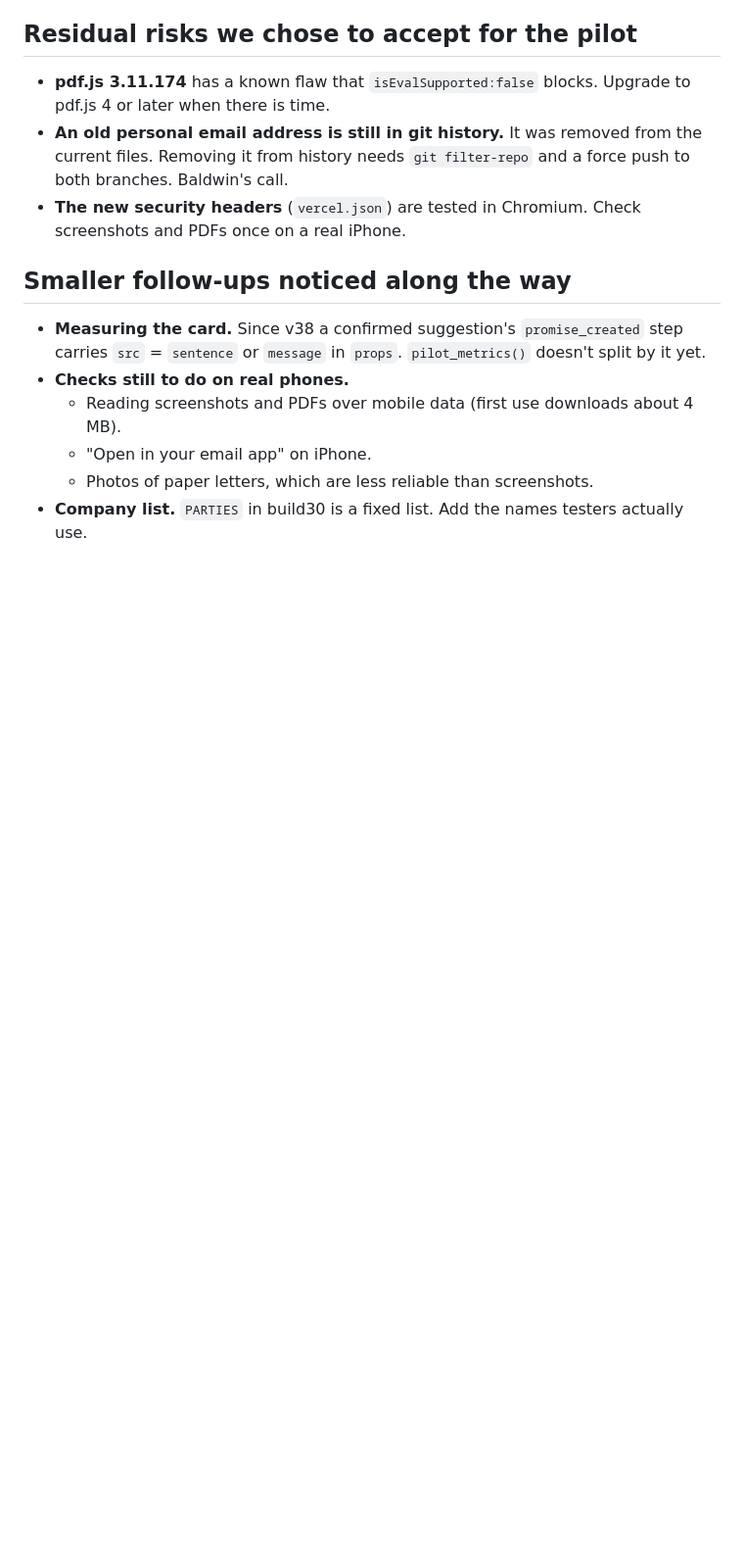
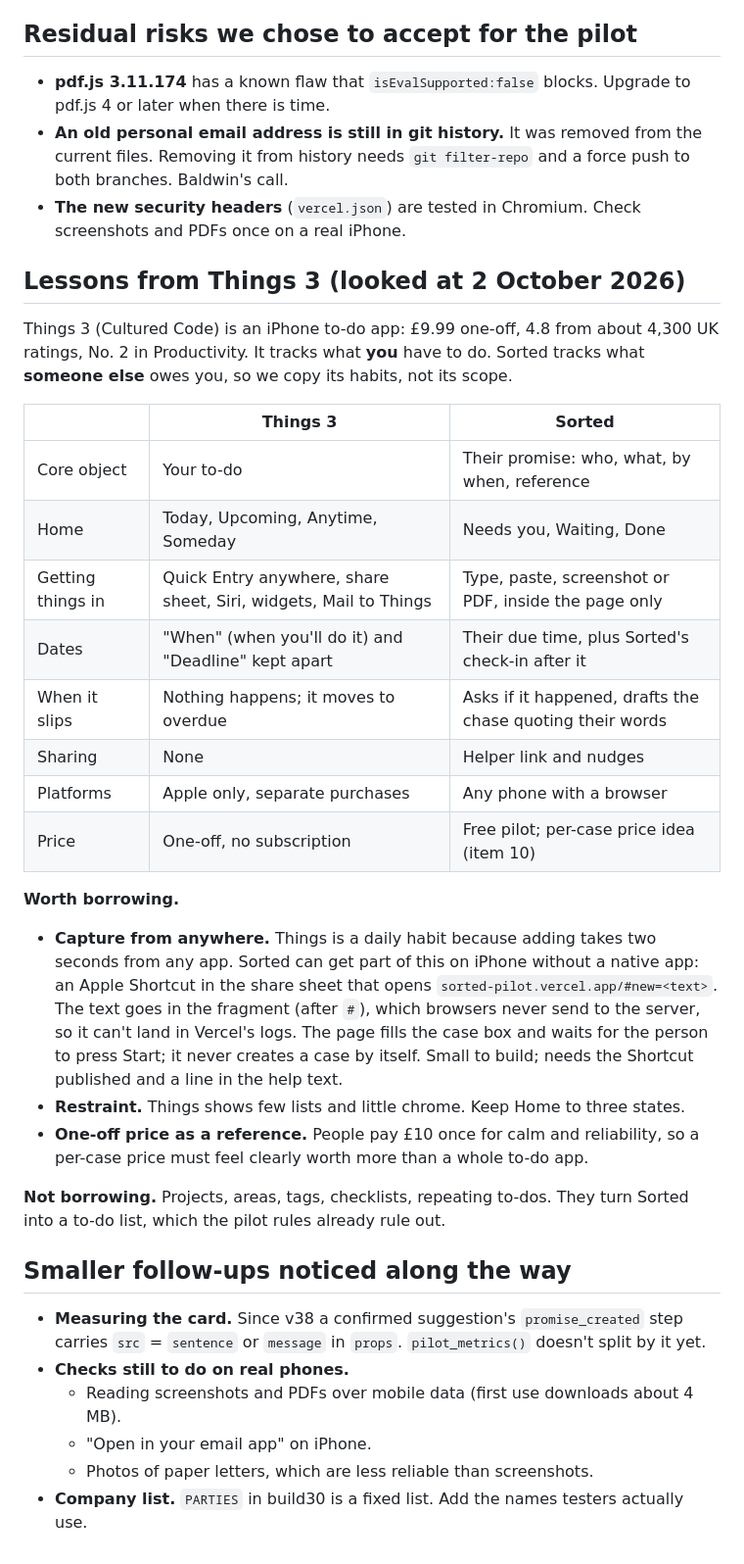
Before and after one commit to okello12/sorted, a Markdown page: docs/LATER.md, the part around the change. Shown at 98% size. Rendered like a GitHub page; blank space fills up the shorter version.

Commit message:
LATER: lessons from Things 3, and the share-sheet capture idea
Co-Authored-By: Claude Opus 5.5 <noreply@anthropic.com>
Claude-Session: https://claude.ai/code/session_01Ai3ScmaQjWrppviYLHRken

```diff
--- a/docs/LATER.md
+++ b/docs/LATER.md
@@ -191,6 +191,35 @@ When it is applied, also:
   history needs `git filter-repo` and a force push to both branches. Baldwin's call.
 - **The new security headers** (`vercel.json`) are tested in Chromium. Check screenshots and PDFs once on a real iPhone.
 
+## Lessons from Things 3 (looked at 2 October 2026)
+
+Things 3 (Cultured Code) is an iPhone to-do app: £9.99 one-off, 4.8 from about 4,300 UK ratings, No. 2 in Productivity.
+It tracks what **you** have to do. Sorted tracks what **someone else** owes you, so we copy its habits, not its scope.
+
+| | Things 3 | Sorted |
+|---|---|---|
+| Core object | Your to-do | Their promise: who, what, by when, reference |
+| Home | Today, Upcoming, Anytime, Someday | Needs you, Waiting, Done |
+| Getting things in | Quick Entry anywhere, share sheet, Siri, widgets, Mail to Things | Type, paste, screenshot or PDF, inside the page only |
+| Dates | "When" (when you'll do it) and "Deadline" kept apart | Their due time, plus Sorted's check-in after it |
+| When it slips | Nothing happens; it moves to overdue | Asks if it happened, drafts the chase quoting their words |
+| Sharing | None | Helper link and nudges |
+| Platforms | Apple only, separate purchases | Any phone with a browser |
+| Price | One-off, no subscription | Free pilot; per-case price idea (item 10) |
+
+**Worth borrowing.**
+- **Capture from anywhere.** Things is a daily habit because adding takes two seconds from any app. Sorted can get part of
+  this on iPhone without a native app: an Apple Shortcut in the share sheet that opens
+  `sorted-pilot.vercel.app/#new=<text>`. The text goes in the fragment (after `#`), which browsers never send to the
+  server, so it can't land in Vercel's logs. The page fills the case box and waits for the person to press Start;
+  it never creates a case by itself. Small to build; needs the Shortcut published and a line in the help text.
+- **Restraint.** Things shows few lists and little chrome. Keep Home to three states.
+- **One-off price as a reference.** People pay £10 once for calm and reliability, so a per-case price must feel clearly
+  worth more than a whole to-do app.
+
+**Not borrowing.** Projects, areas, tags, checklists, repeating to-dos. They turn Sorted into a to-do list, which the
+pilot rules already rule out.
+
 ## Smaller follow-ups noticed along the way
 
 - **Measuring the card.** Since v38 a confirmed suggestion's `promise_created` step carries `src` = `sentence` or
```
